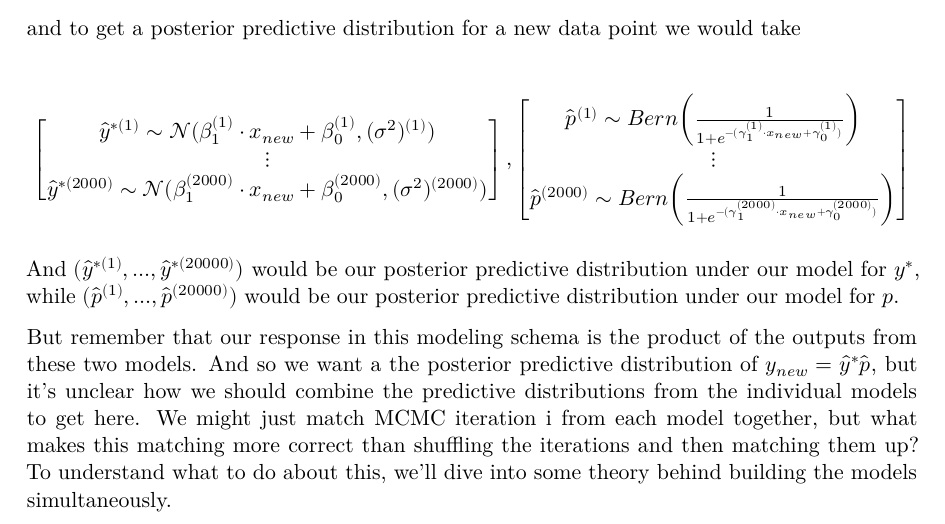
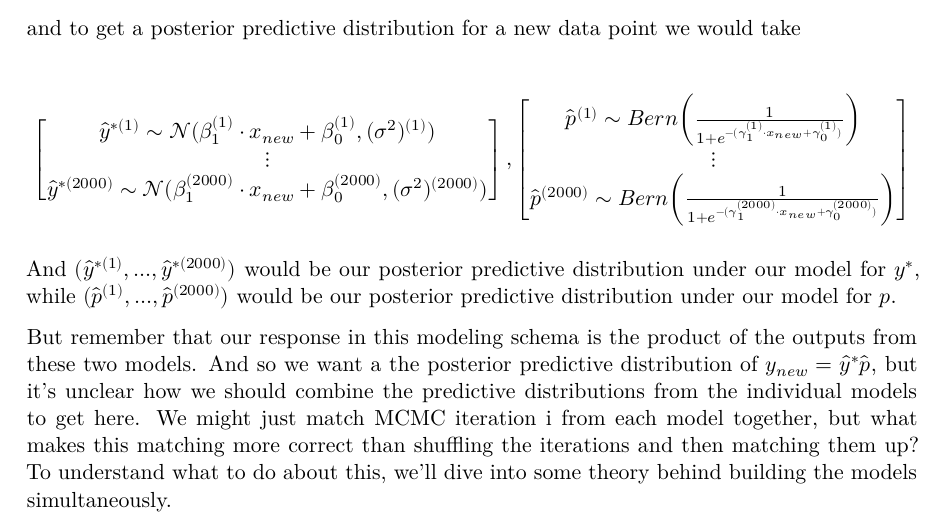
Before and after one commit to joshyam-k/thesis, a Quarto document (writing/separate_justification.qmd): part of page 2 of 4, cut so that both start at the same text. The pictures show the output file writing/separate_justification.pdf that the author committed with the source.

Commit message:
fixed indexing

```diff
--- a/writing/separate_justification.qmd
+++ b/writing/separate_justification.qmd
@@ -87,7 +87,7 @@ $$
 $$
 
 
-And $(\hat{y}^{*(1)}, ..., \hat{y}^{*(20000)})$ would be our posterior predictive distribution under our model for $y^*$, while $(\hat{p}^{(1)}, ..., \hat{p}^{(20000)})$ would be our posterior predictive distribution under our model for $p$.
+And $(\hat{y}^{*(1)}, ..., \hat{y}^{*(2000)})$ would be our posterior predictive distribution under our model for $y^*$, while $(\hat{p}^{(1)}, ..., \hat{p}^{(2000)})$ would be our posterior predictive distribution under our model for $p$.
 
 But remember that our response in this modeling schema is the product of the outputs from these two models. And so we want a the posterior predictive distribution of $y_{new} = \hat{y}^*\hat{p}$, but it's unclear how we should combine the predictive distributions from the individual models to get here. We might just match MCMC iteration i from each model together, but what makes this matching more correct than shuffling the iterations and then matching them up? To understand what to do about this, we'll dive into some theory behind building the models simultaneously.
 
```
Also changed, not shown: writing/separate_justification.pdf, writing/separate_justification_files/figure-pdf/unnamed-chunk-3-1.pdf, writing/separate_justification.qmd (3 more changed lines).
